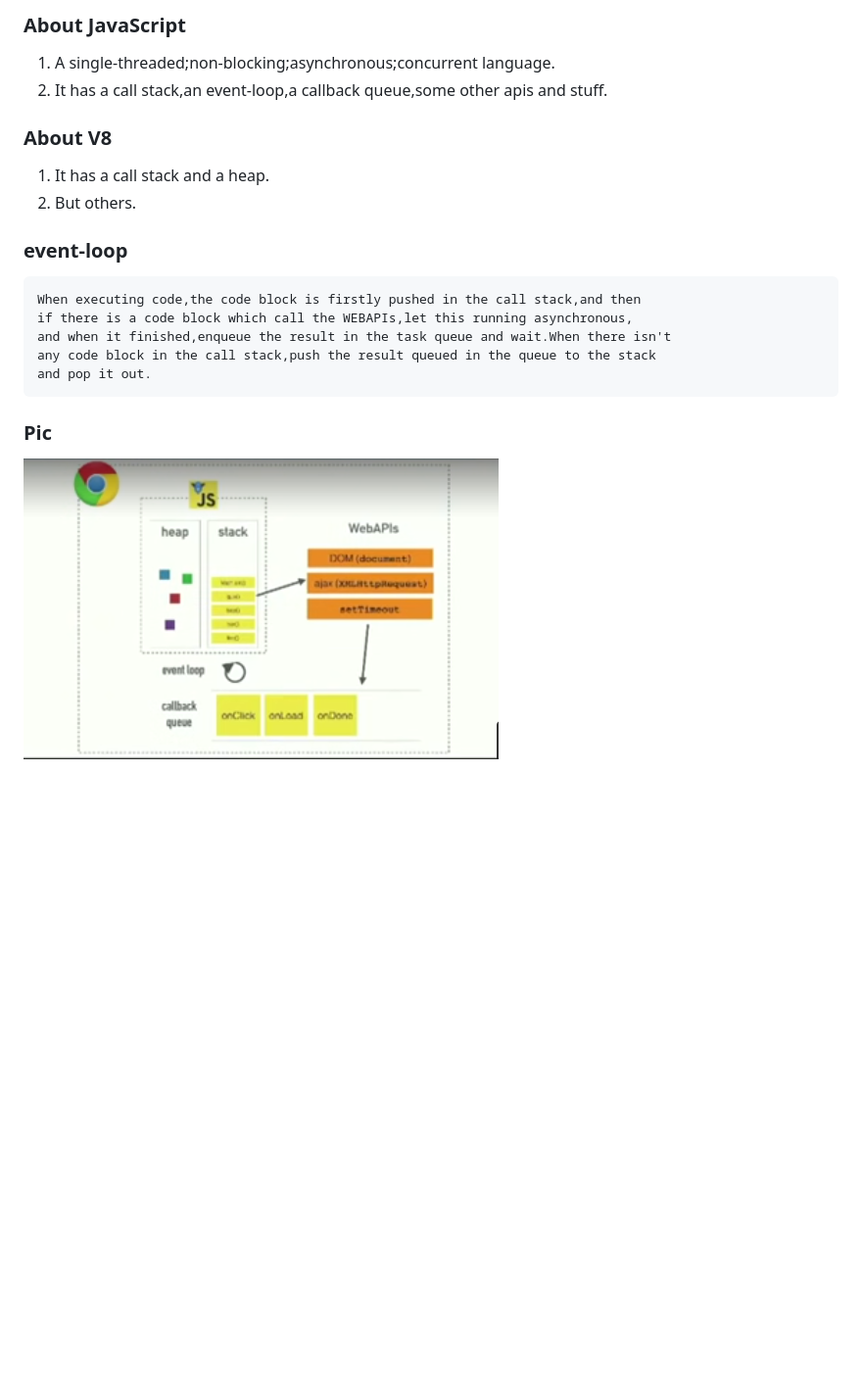
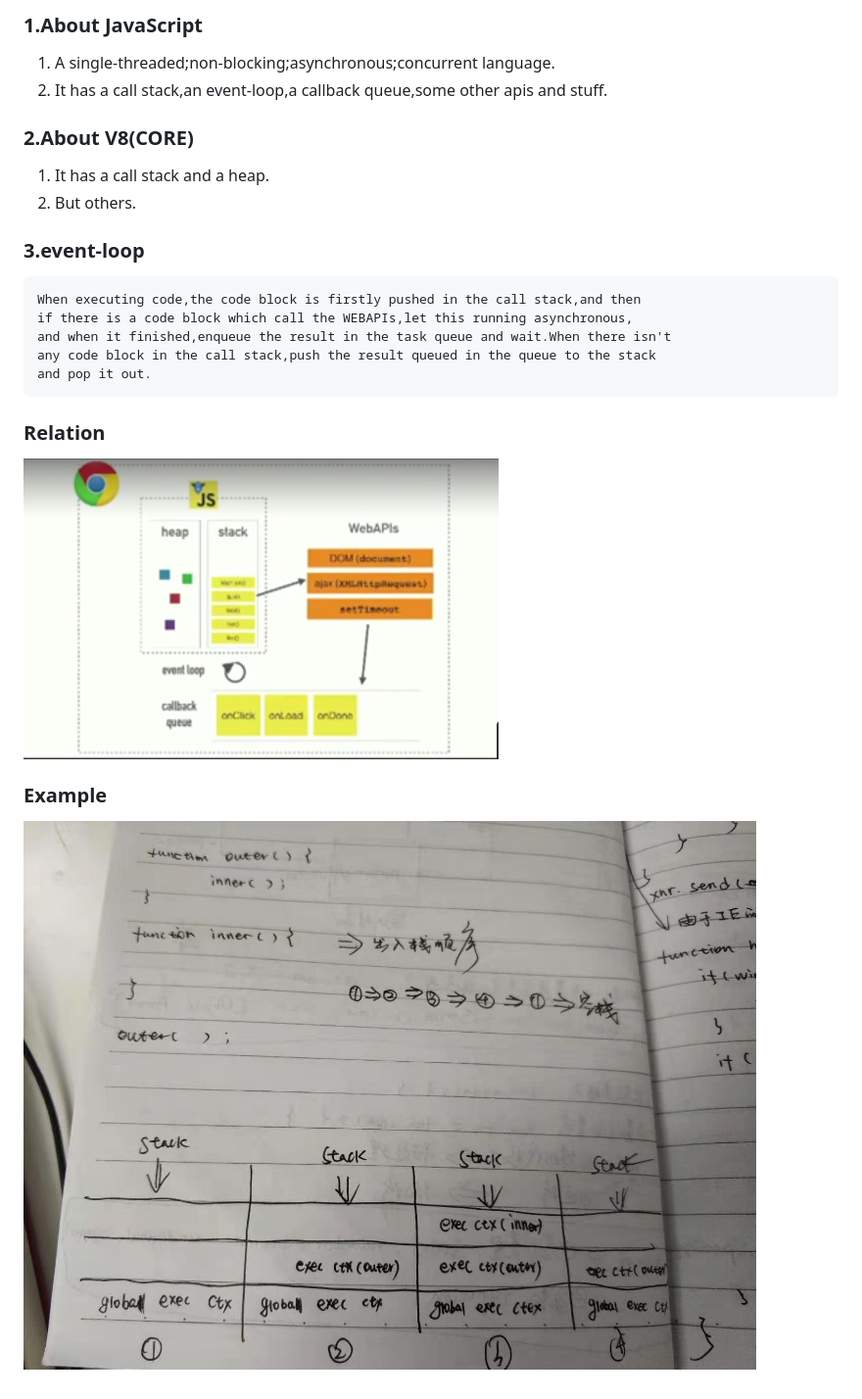
Before and after one commit to superFatDu/front-end-arrangement, a Markdown page: docs/event-loop.md, the part around the change. Shown: that part at 98% size. GitHub-like rendering; pictures changed too: docs/img/eg.jpg (added); blank space fills up the shorter version.

Commit message:
event-loop

````diff
--- a/docs/event-loop.md
+++ b/docs/event-loop.md
@@ -1,10 +1,10 @@
-### About JavaScript
+### 1.About JavaScript
 1. A single-threaded;non-blocking;asynchronous;concurrent language.
 2. It has a call stack,an event-loop,a callback queue,some other apis and stuff.
-### About V8
+### 2.About V8(CORE)
 1. It has a call stack and a heap.
 2. But others.
-### event-loop
+### 3.event-loop
 ```
 When executing code,the code block is firstly pushed in the call stack,and then
 if there is a code block which call the WEBAPIs,let this running asynchronous,
@@ -12,5 +12,7 @@ and when it finished,enqueue the result in the task queue and wait.When there is
 any code block in the call stack,push the result queued in the queue to the stack
 and pop it out.
 ```
-### Pic
-![关系图](./event-loop.png)
+### Relation
+![关系图](img/event-loop.png)
+### Example
+![例子](img/eg.jpg)
````
Also changed, not shown: docs/img/event-loop.png (renamed from docs/event-loop.png).
